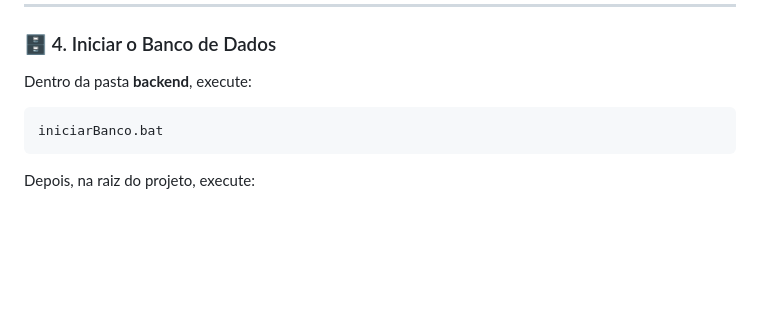
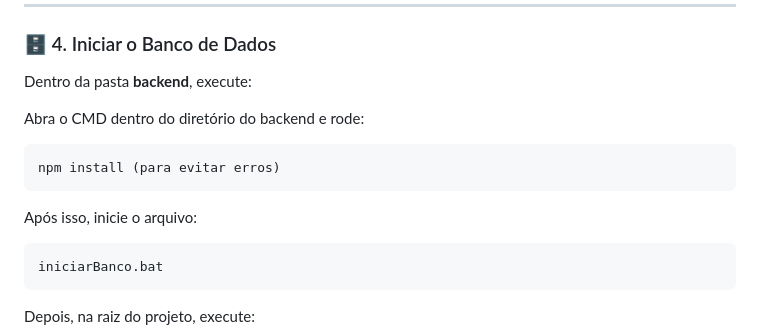
Before and after one commit to lucasppl/saas-sinconfarma-df, a Markdown page: README.md, the part around the change. Drawn GitHub-style; blank space fills up the shorter version.

```diff
--- a/README.md
+++ b/README.md
@@ -69,6 +69,12 @@ Edite os seguintes arquivos conforme necessário:
 
 Dentro da pasta **backend**, execute:
 
+Abra o CMD dentro do diretório do backend e rode:
+
+    npm install (para evitar erros)
+
+Após isso, inicie o arquivo:
+
     iniciarBanco.bat
 
 Depois, na raiz do projeto, execute:
```
